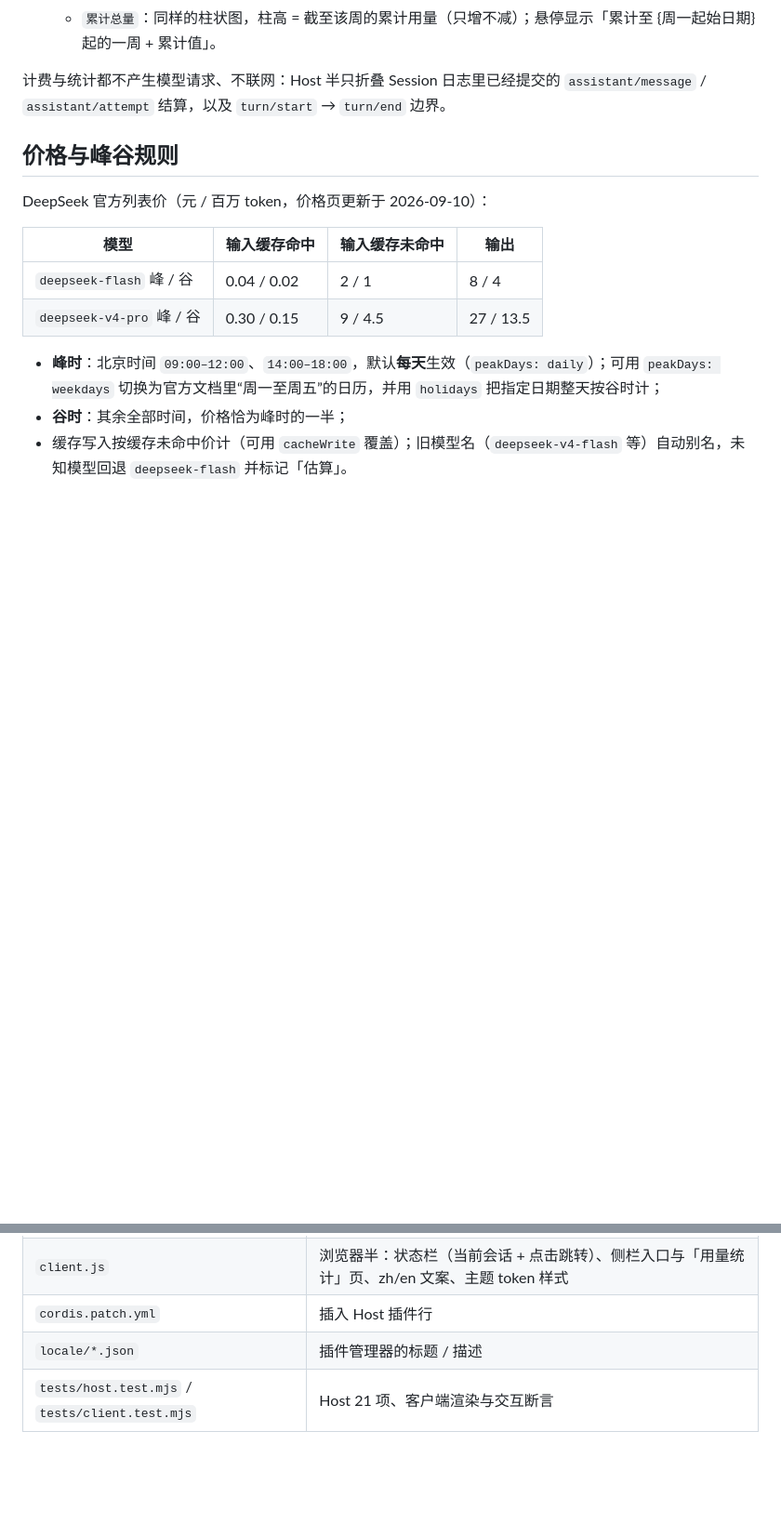
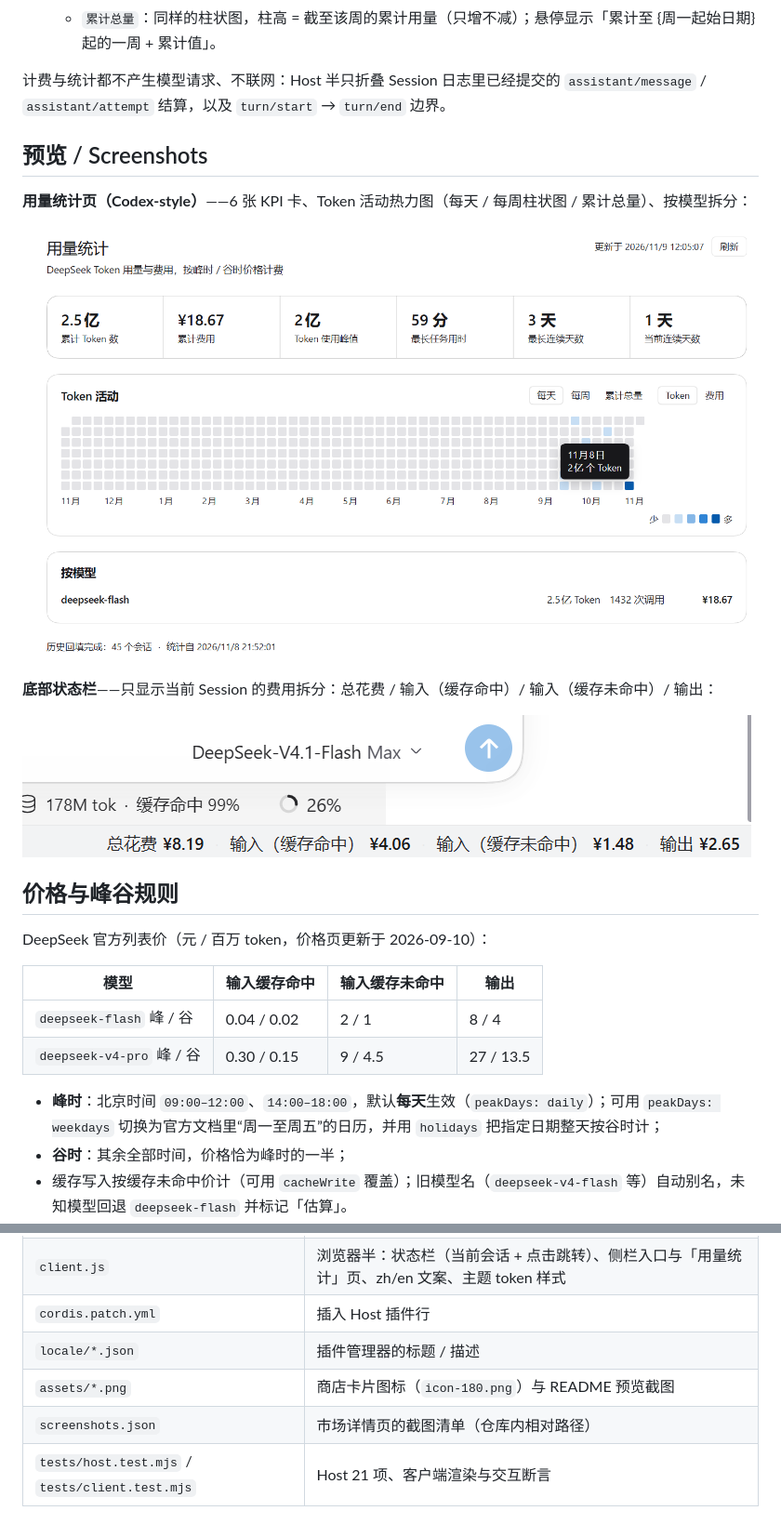
Before and after one commit to SimpsonJiang/dsh-codex-usage-meter, a Markdown page: README.md, 2 parts joined by grey strips. Shown at 93% size. Rendered like a GitHub page; pictures changed too: assets/screenshot-stats-page.png (added), assets/screenshot-status-bar.png (added); blank space fills up the shorter version.

Commit message:
docs: add status bar and statistics page screenshots

```diff
--- a/README.md
+++ b/README.md
@@ -15,6 +15,16 @@ DeepSeek Harness 插件：统计 provider 上报的 Token 用量，按 DeepSeek
   - `累计总量`：同样的柱状图，柱高 = 截至该周的累计用量（只增不减）；悬停显示「累计至 {周一起始日期} 起的一周 + 累计值」。
 
 计费与统计都不产生模型请求、不联网：Host 半只折叠 Session 日志里已经提交的 `assistant/message` / `assistant/attempt` 结算，以及 `turn/start` → `turn/end` 边界。
+
+## 预览 / Screenshots
+
+**用量统计页（Codex-style）**——6 张 KPI 卡、Token 活动热力图（每天 / 每周柱状图 / 累计总量）、按模型拆分：
+
+![用量统计页](assets/screenshot-stats-page.png)
+
+**底部状态栏**——只显示当前 Session 的费用拆分：总花费 / 输入（缓存命中）/ 输入（缓存未命中）/ 输出：
+
+![底部状态栏](assets/screenshot-status-bar.png)
 
 ## 价格与峰谷规则
 
@@ -74,6 +84,8 @@ DeepSeek 官方列表价（元 / 百万 token，价格页更新于 2026-09-10）
 | `client.js` | 浏览器半：状态栏（当前会话 + 点击跳转）、侧栏入口与「用量统计」页、zh/en 文案、主题 token 样式 |
 | `cordis.patch.yml` | 插入 Host 插件行 |
 | `locale/*.json` | 插件管理器的标题 / 描述 |
+| `assets/*.png` | 商店卡片图标（`icon-180.png`）与 README 预览截图 |
+| `screenshots.json` | 市场详情页的截图清单（仓库内相对路径） |
 | `tests/host.test.mjs` / `tests/client.test.mjs` | Host 21 项、客户端渲染与交互断言 |
 
 ## 安装
```
Also changed, not shown: 2 other files.
